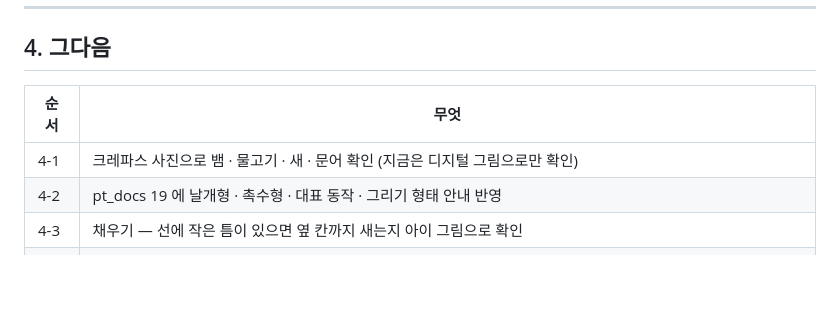
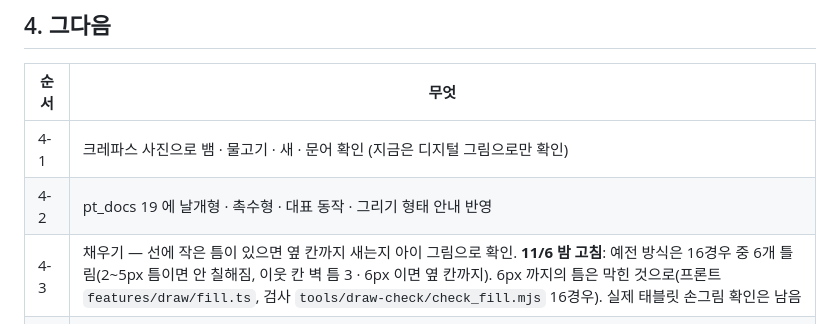
Before and after one commit to seominji58/drawtale-pt_docs, a Markdown page: 20-다음-작업-우선순위.md, the part around the change. Drawn GitHub-style; blank space fills up the shorter version.

Commit message:
20 — 4-3 채우기 작은 틈 고침 기록
Co-Authored-By: Claude Opus 5.5 <noreply@anthropic.com>

```diff
--- a/20-다음-작업-우선순위.md
+++ b/20-다음-작업-우선순위.md
@@ -148,7 +148,7 @@ a · c 도 같은 날 끝: 4족형 주인공은 대본의 「입에 물고 ·
 |---|---|
 | 4-1 | 크레파스 사진으로 뱀 · 물고기 · 새 · 문어 확인 (지금은 디지털 그림으로만 확인) |
 | 4-2 | pt_docs 19 에 날개형 · 촉수형 · 대표 동작 · 그리기 형태 안내 반영 |
-| 4-3 | 채우기 — 선에 작은 틈이 있으면 옆 칸까지 새는지 아이 그림으로 확인 |
+| 4-3 | 채우기 — 선에 작은 틈이 있으면 옆 칸까지 새는지 아이 그림으로 확인. **11/6 밤 고침**: 예전 방식은 16경우 중 6개 틀림(2~5px 틈이면 안 칠해짐, 이웃 칸 벽 틈 3 · 6px 이면 옆 칸까지). 6px 까지의 틈은 막힌 것으로(프론트 `features/draw/fill.ts`, 검사 `tools/draw-check/check_fill.mjs` 16경우). 실제 태블릿 손그림 확인은 남음 |
 | 4-4 | 로컬 시험 환경 정리 (로컬 서버 · 테스트 로그인 페이지 `dev-login.html`) |
 | 4-5 | 예전부터 남은 것: 같은 그림의 관절 수정 기억 · 음성 생성 실패 정책 · S-08 진행 화면 · 정면 동물 그림 · 4족 엎드리기 |
 
```
